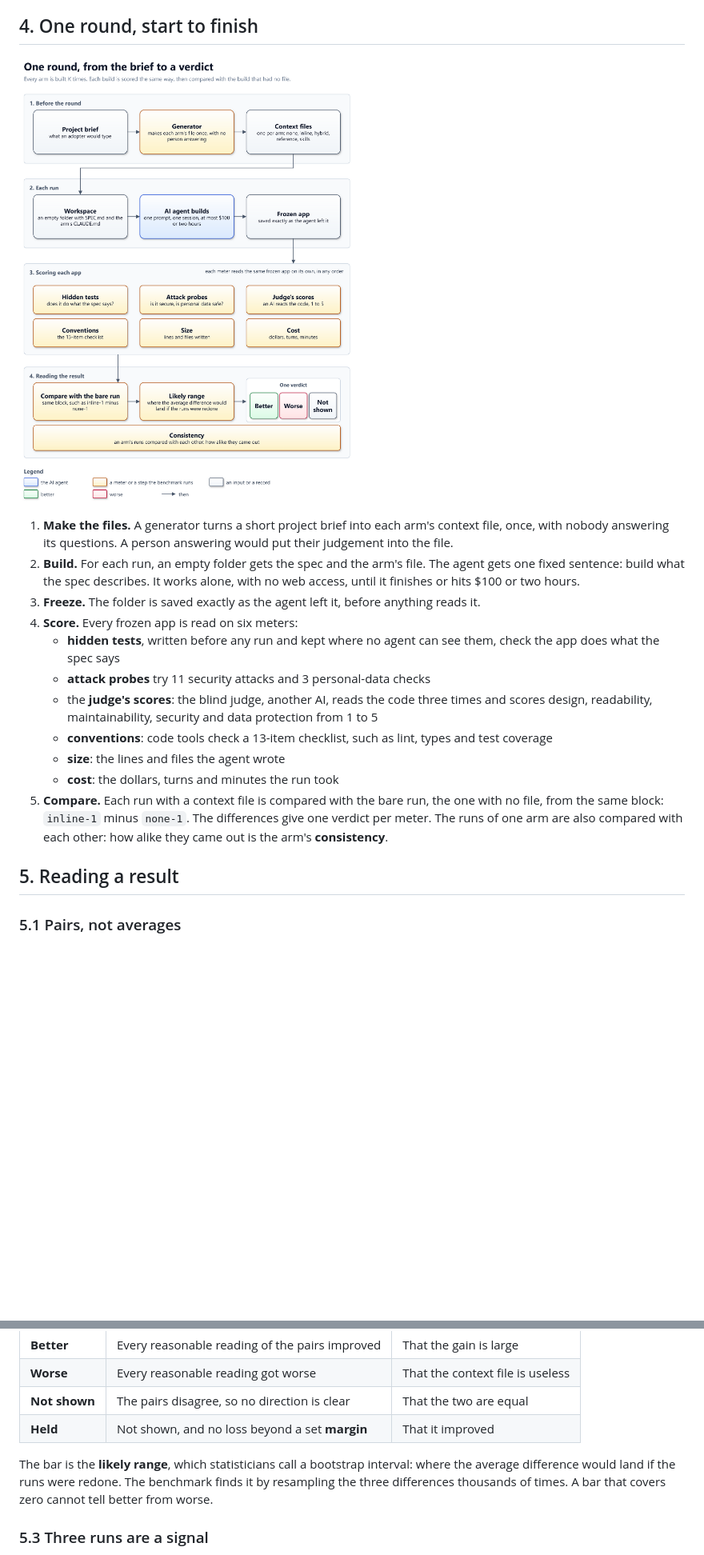
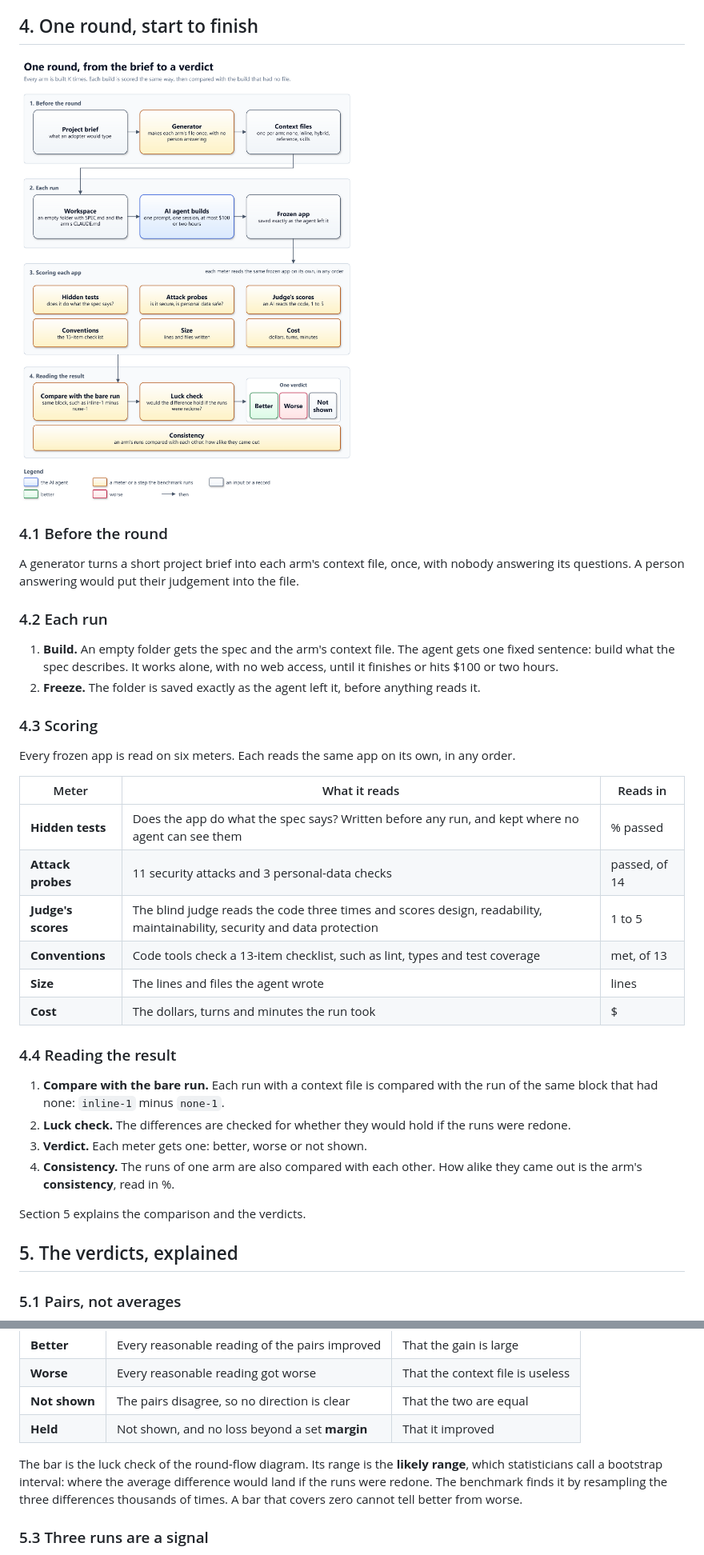
Before and after one commit to solid-ai-dev/solid-ai-benchmark, a Markdown page: docs/primer.md, 2 parts joined by grey strips. Shown at 80% size. Drawn GitHub-style; pictures changed too: docs/diagrams/round-flow.png; blank space fills up the shorter version.

Commit message:
docs(primer): the luck check, and one round split into its four stages (#40)
* docs(primer): call the interval step the luck check

Co-Authored-By: Claude Opus 5.5 <noreply@anthropic.com>
Claude-Session: https://claude.ai/code/session_01HVh8GVGd72WUJ3BvM7TXQn

* docs(primer): split one round into its four stages

Section 4 gets a subsection per stage of the round-flow diagram, and the
six meters become a table with the unit each reads in. Section 5 becomes
the verdicts, explained, so its title no longer echoes 4.4.

Co-Authored-By: Claude Opus 5.5 <noreply@anthropic.com>
Claude-Session: https://claude.ai/code/session_01HVh8GVGd72WUJ3BvM7TXQn

---------

Co-authored-by: Claude Opus 5.5 <noreply@anthropic.com>

```diff
--- a/docs/primer.md
+++ b/docs/primer.md
@@ -130,35 +130,49 @@ Fixed in every run, so only the knobs can move the meters:
 
 ## 4. One round, start to finish
 
-![One round in four stages. Before the round, the project brief goes to the generator, which makes each arm's context file once with no person answering. In each run, a workspace holding SPEC.md and the arm's file goes to the AI agent, which builds the app in one session, and the app is frozen as it was left. Scoring reads six meters on each frozen app, each on its own and in any order: hidden tests, attack probes, the judge's scores, conventions, size and cost. Reading the result compares each run with the bare run of the same block, takes the likely range of the average difference, and gives one verdict per meter: better, worse or not shown. Consistency compares an arm's runs with each other](diagrams/round-flow.png)
+![One round in four stages. Before the round, the project brief goes to the generator, which makes each arm's context file once with no person answering. In each run, a workspace holding SPEC.md and the arm's file goes to the AI agent, which builds the app in one session, and the app is frozen as it was left. Scoring reads six meters on each frozen app, each on its own and in any order: hidden tests, attack probes, the judge's scores, conventions, size and cost. Reading the result compares each run with the bare run of the same block, checks whether the difference would hold if the runs were redone, and gives one verdict per meter: better, worse or not shown. Consistency compares an arm's runs with each other](diagrams/round-flow.png)
 
-1. **Make the files.** A generator turns a short project brief into each
-   arm's context file, once, with nobody answering its questions. A person
-   answering would put their judgement into the file.
-2. **Build.** For each run, an empty folder gets the spec and the arm's
-   file. The agent gets one fixed sentence: build what the spec describes.
-   It works alone, with no web access, until it finishes or hits $100 or
-   two hours.
-3. **Freeze.** The folder is saved exactly as the agent left it, before
+### 4.1 Before the round
+
+A generator turns a short project brief into each arm's context file,
+once, with nobody answering its questions. A person answering would put
+their judgement into the file.
+
+### 4.2 Each run
+
+1. **Build.** An empty folder gets the spec and the arm's context file. The
+   agent gets one fixed sentence: build what the spec describes. It works
+   alone, with no web access, until it finishes or hits $100 or two hours.
+2. **Freeze.** The folder is saved exactly as the agent left it, before
    anything reads it.
-4. **Score.** Every frozen app is read on six meters:
-   - **hidden tests**, written before any run and kept where no agent can
-     see them, check the app does what the spec says
-   - **attack probes** try 11 security attacks and 3 personal-data checks
-   - the **judge's scores**: the blind judge, another AI, reads the code
-     three times and scores design, readability, maintainability, security
-     and data protection from 1 to 5
-   - **conventions**: code tools check a 13-item checklist, such as lint,
-     types and test coverage
-   - **size**: the lines and files the agent wrote
-   - **cost**: the dollars, turns and minutes the run took
-5. **Compare.** Each run with a context file is compared with the bare run,
-   the one with no file, from the same block: `inline-1` minus `none-1`.
-   The differences give one verdict per meter. The runs of one
-   arm are also compared with each other: how alike they came out is the
-   arm's **consistency**.
 
-## 5. Reading a result
+### 4.3 Scoring
+
+Every frozen app is read on six meters. Each reads the same app on its
+own, in any order.
+
+| Meter | What it reads | Reads in |
+| ----- | ------------- | -------- |
+| **Hidden tests** | Does the app do what the spec says? Written before any run, and kept where no agent can see them | % passed |
+| **Attack probes** | 11 security attacks and 3 personal-data checks | passed, of 14 |
+| **Judge's scores** | The blind judge reads the code three times and scores design, readability, maintainability, security and data protection | 1 to 5 |
+| **Conventions** | Code tools check a 13-item checklist, such as lint, types and test coverage | met, of 13 |
+| **Size** | The lines and files the agent wrote | lines |
+| **Cost** | The dollars, turns and minutes the run took | $ |
+
+### 4.4 Reading the result
+
+1. **Compare with the bare run.** Each run with a context file is compared
+   with the run of the same block that had none: `inline-1` minus `none-1`.
+2. **Luck check.** The differences are checked for whether they would hold
+   if the runs were redone.
+3. **Verdict.** Each meter gets one: better, worse or not shown.
+4. **Consistency.** The runs of one arm are also compared with each other.
+   How alike they came out is the arm's **consistency**, read in %.
+
+Section 5 explains the comparison and the verdicts.
+
+## 5. The verdicts, explained
 
 ### 5.1 Pairs, not averages
 
@@ -183,8 +197,9 @@ out, and those three decide.
 | **Not shown** | The pairs disagree, so no direction is clear | That the two are equal |
 | **Held** | Not shown, and no loss beyond a set **margin** | That it improved |
 
-The bar is the **likely range**, which statisticians call a bootstrap
-interval: where the average difference would land if the runs were redone.
+The bar is the luck check of the round-flow diagram. Its range is the
+**likely range**, which statisticians call a bootstrap interval: where the
+average difference would land if the runs were redone.
 The benchmark finds it by resampling the three differences thousands of
 times. A bar that covers zero cannot tell better from worse.
 
```
Also changed, not shown: 1 other file.
